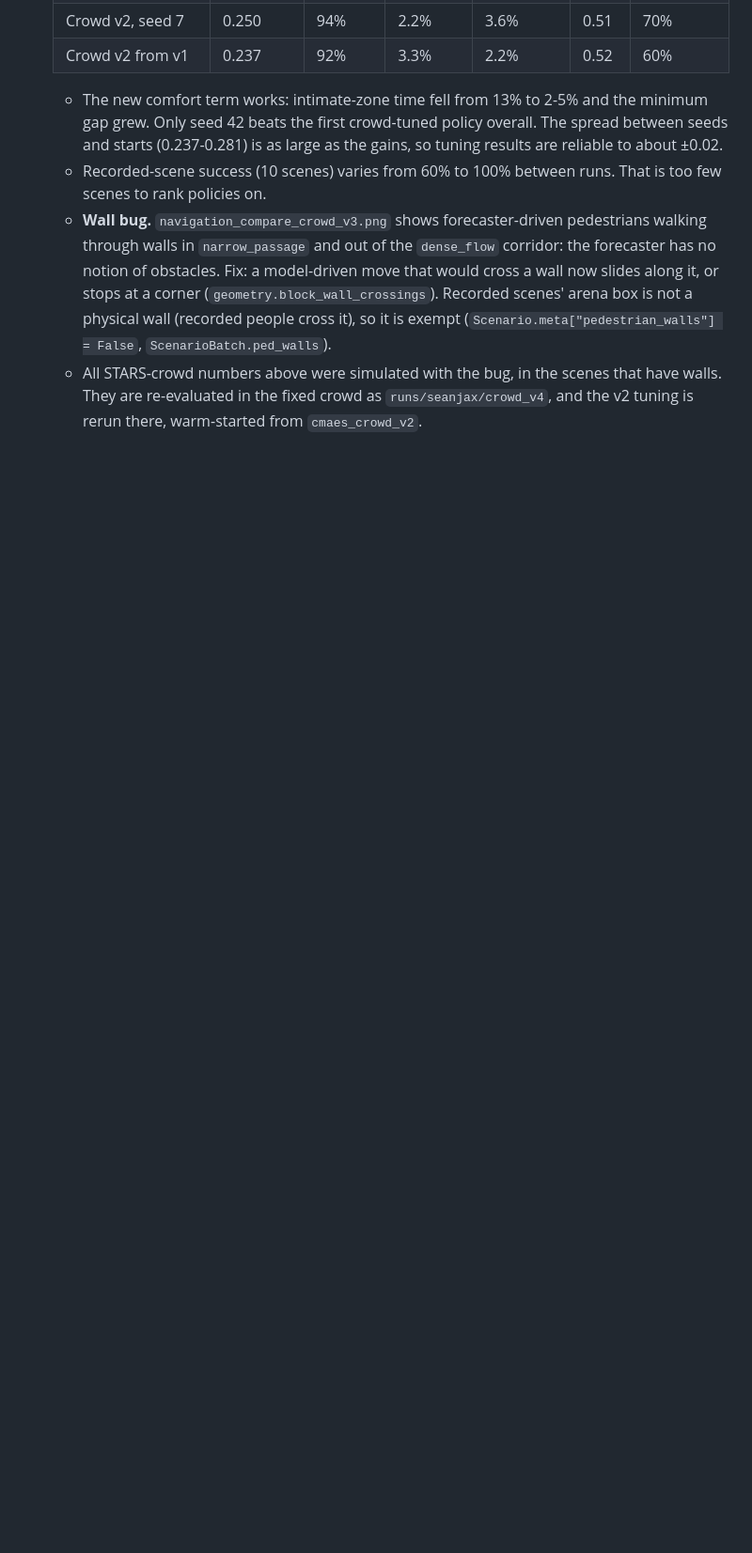
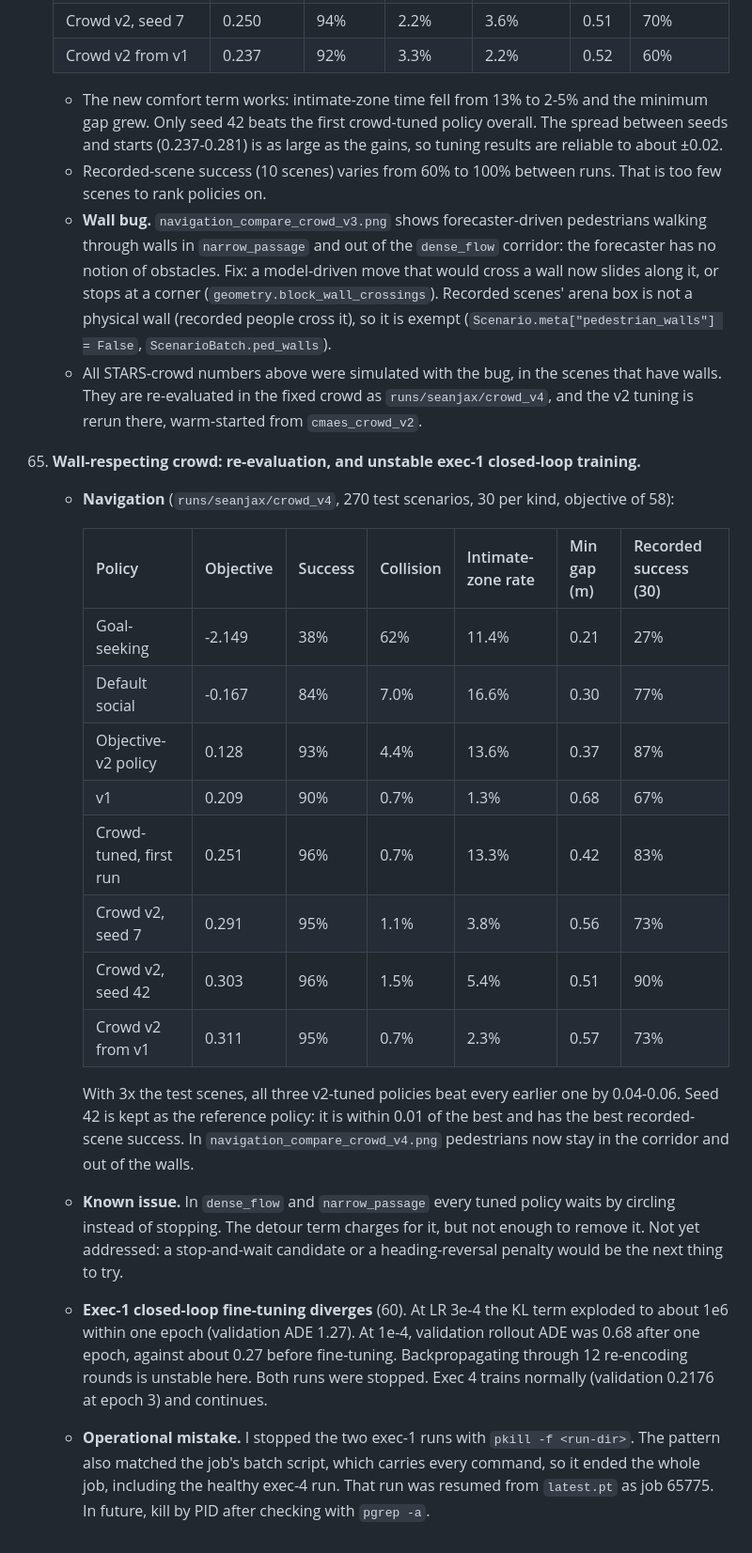
Before and after one commit to michaelmunje/stars_steps_extension, a Markdown page: docs/decisions.md, the part around the change. Shown at 94% size. GitHub-like rendering; blank space fills up the shorter version.

```diff
--- a/docs/decisions.md
+++ b/docs/decisions.md
@@ -684,3 +684,35 @@ why, and how to undo it.
     - All STARS-crowd numbers above were simulated with the bug, in the scenes that have walls.
       They are re-evaluated in the fixed crowd as `runs/seanjax/crowd_v4`, and the v2 tuning is
       rerun there, warm-started from `cmaes_crowd_v2`.
+
+65. **Wall-respecting crowd: re-evaluation, and unstable exec-1 closed-loop training.**
+    - **Navigation** (`runs/seanjax/crowd_v4`, 270 test scenarios, 30 per kind, objective of 58):
+
+      | Policy | Objective | Success | Collision | Intimate-zone rate | Min gap (m) | Recorded success (30) |
+      | --- | --- | --- | --- | --- | --- | --- |
+      | Goal-seeking | -2.149 | 38% | 62% | 11.4% | 0.21 | 27% |
+      | Default social | -0.167 | 84% | 7.0% | 16.6% | 0.30 | 77% |
+      | Objective-v2 policy | 0.128 | 93% | 4.4% | 13.6% | 0.37 | 87% |
+      | v1 | 0.209 | 90% | 0.7% | 1.3% | 0.68 | 67% |
+      | Crowd-tuned, first run | 0.251 | 96% | 0.7% | 13.3% | 0.42 | 83% |
+      | Crowd v2, seed 7 | 0.291 | 95% | 1.1% | 3.8% | 0.56 | 73% |
+      | Crowd v2, seed 42 | 0.303 | 96% | 1.5% | 5.4% | 0.51 | 90% |
+      | Crowd v2 from v1 | 0.311 | 95% | 0.7% | 2.3% | 0.57 | 73% |
+
+      With 3x the test scenes, all three v2-tuned policies beat every earlier one by 0.04-0.06.
+      Seed 42 is kept as the reference policy: it is within 0.01 of the best and has the best
+      recorded-scene success. In `navigation_compare_crowd_v4.png` pedestrians now stay in the
+      corridor and out of the walls.
+    - **Known issue.** In `dense_flow` and `narrow_passage` every tuned policy waits by circling
+      instead of stopping. The detour term charges for it, but not enough to remove it. Not yet
+      addressed: a stop-and-wait candidate or a heading-reversal penalty would be the next
+      thing to try.
+    - **Exec-1 closed-loop fine-tuning diverges** (60). At LR 3e-4 the KL term exploded to about
+      1e6 within one epoch (validation ADE 1.27). At 1e-4, validation rollout ADE was 0.68 after
+      one epoch, against about 0.27 before fine-tuning. Backpropagating through 12 re-encoding
+      rounds is unstable here. Both runs were stopped. Exec 4 trains normally (validation 0.2176
+      at epoch 3) and continues.
+    - **Operational mistake.** I stopped the two exec-1 runs with `pkill -f <run-dir>`. The
+      pattern also matched the job's batch script, which carries every command, so it ended the
+      whole job, including the healthy exec-4 run. That run was resumed from `latest.pt` as job
+      65775. In future, kill by PID after checking with `pgrep -a`.
```
Also changed, not shown: docs/results/README.md (+16 -11 lines), docs/results/navigation_compare_crowd_v4.png (added).
